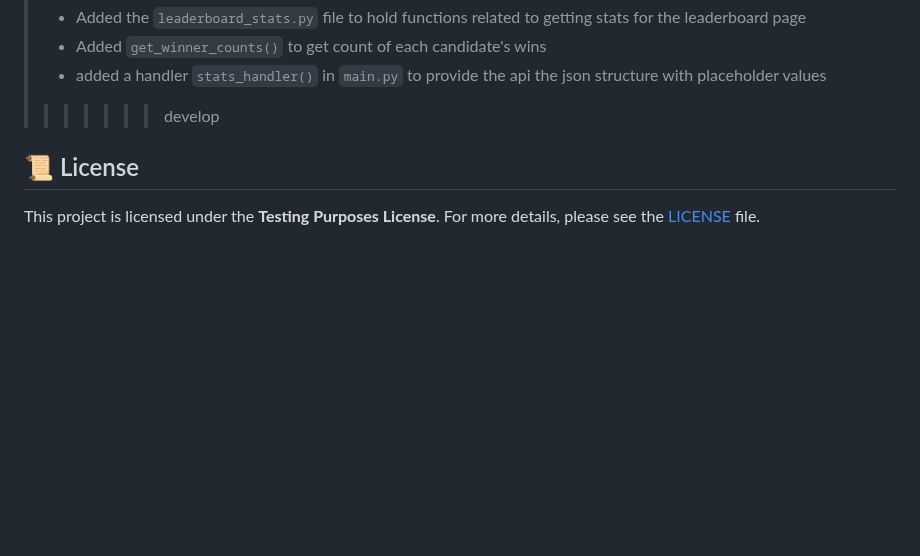
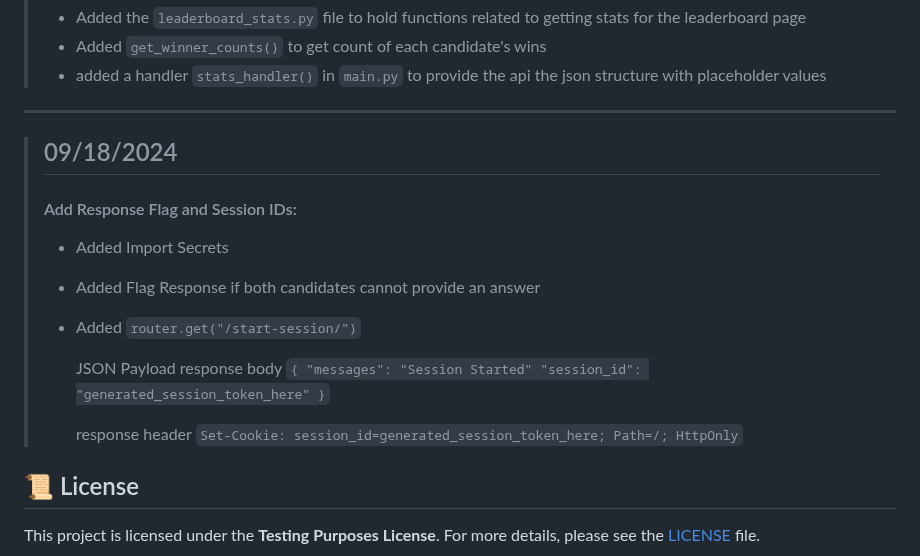
Before and after one commit to RedParrotBerkeley/presidential_debate_app, a Markdown page: README.md, the part around the change. Rendered like a GitHub page; blank space fills up the shorter version.

```diff
--- a/README.md
+++ b/README.md
@@ -353,7 +353,26 @@ Stay informed about the latest changes and improvements to the project. Below yo
 > - Added the `leaderboard_stats.py` file to hold functions related to getting stats for the leaderboard page
 > - Added `get_winner_counts()` to get count of each candidate's wins
 > - added a handler `stats_handler()` in `main.py` to provide the api the json structure with placeholder values
->>>>>>> develop
+>
+---
+> ## 09/18/2024
+>
+> #### Add Response Flag and Session IDs:
+> - Added Import Secrets
+> - Added Flag Response if both candidates cannot provide an answer
+> - Added  `router.get("/start-session/")`
+>
+>   JSON Payload
+>   response body
+>   `{
+>      "messages": "Session Started"
+>      "session_id": "generated_session_token_here"
+>   }`
+>
+>   response header
+>   `Set-Cookie: session_id=generated_session_token_here; Path=/; HttpOnly`
+>
+
 
 
 
```
